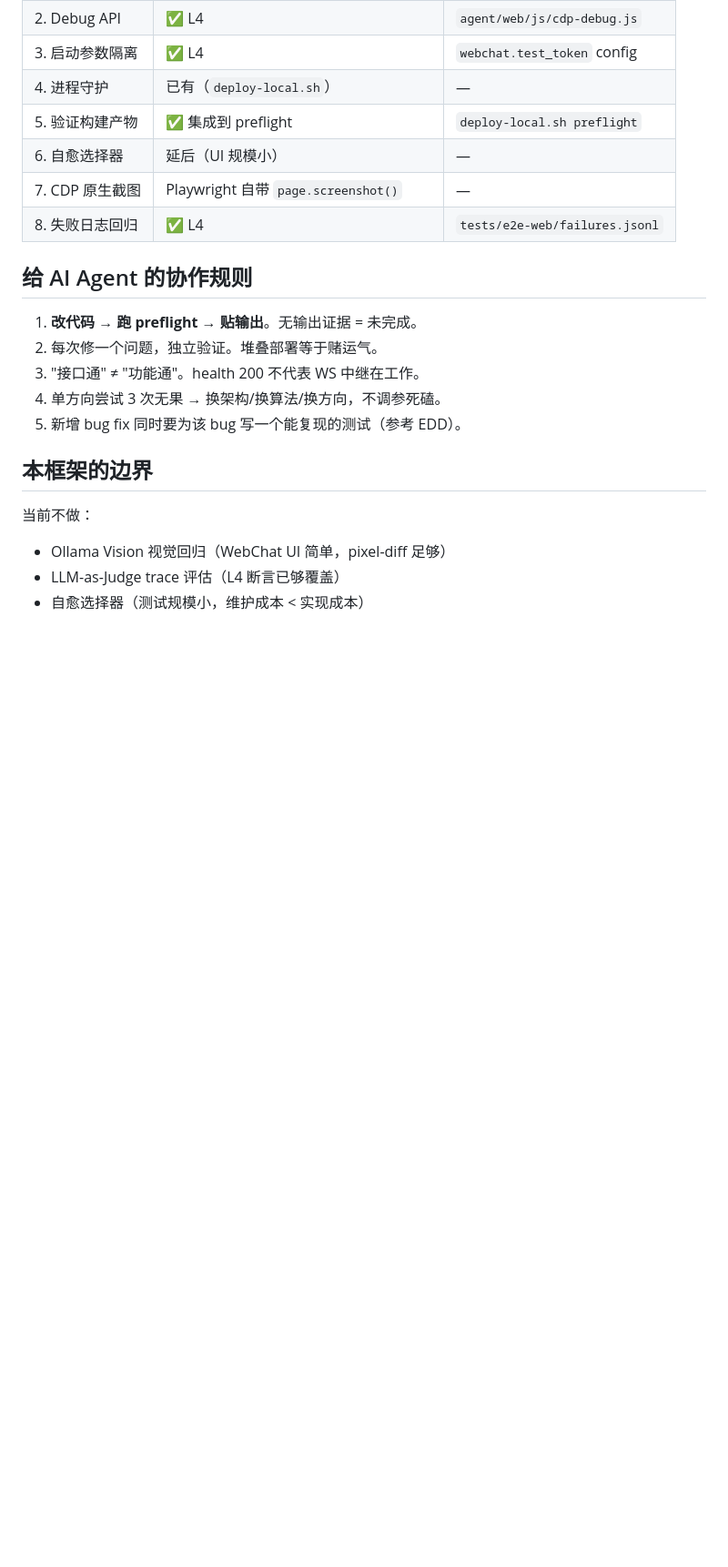
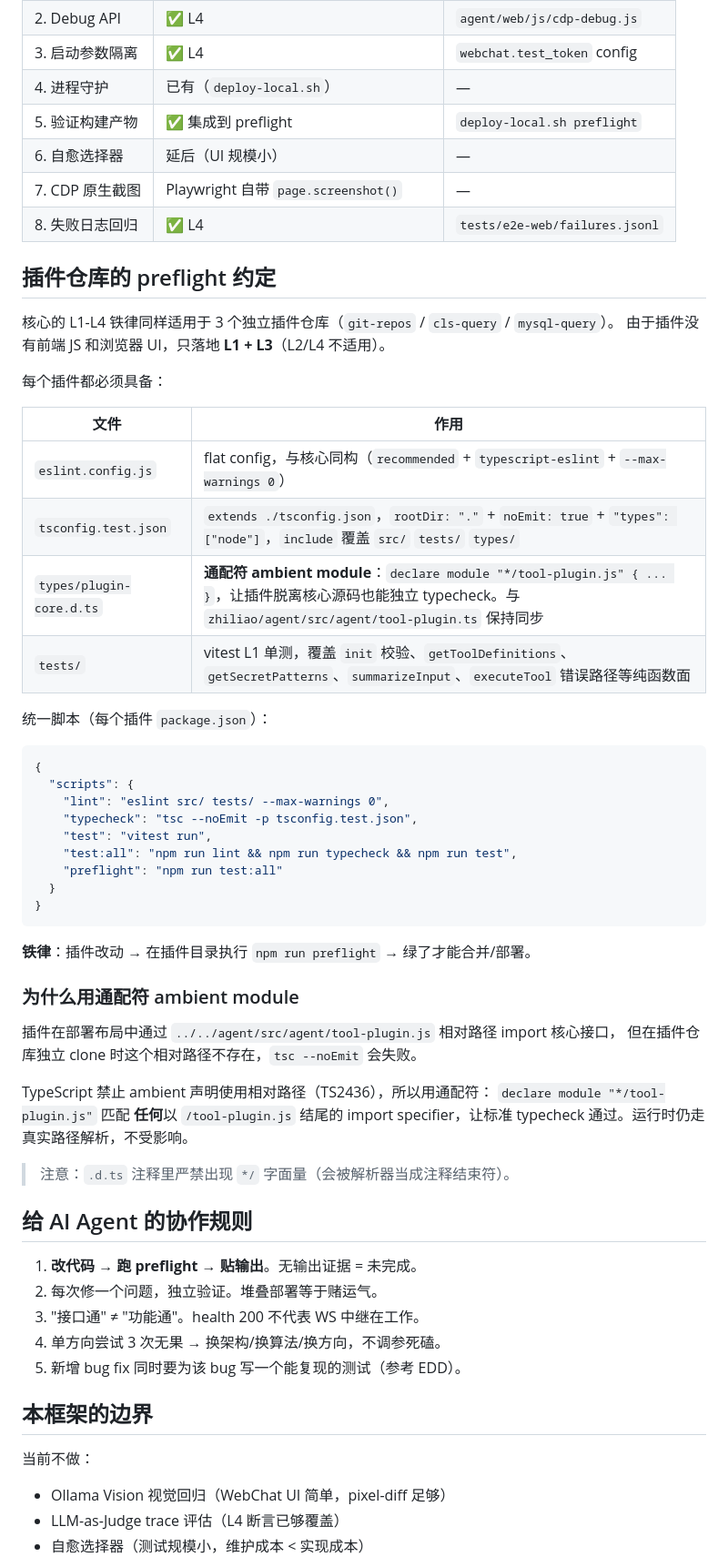
Before and after one commit to oh-zhiliao/zhiliao, a Markdown page: docs/testing-framework.md, the part around the change. Shown at 91% size. Drawn GitHub-style; blank space fills up the shorter version.

Commit message:
docs: document plugin preflight convention (L1 + L3)
Each plugin repo (git-repos / cls-query / mysql-query) now has its own
eslint + tsc --noEmit + vitest preflight gate. Document the shared
template (tsconfig.test.json + types/plugin-core.d.ts wildcard ambient
module + standard scripts) so future plugins follow the same pattern.

````diff
--- a/docs/testing-framework.md
+++ b/docs/testing-framework.md
@@ -148,6 +148,47 @@ window.__zhiliao_cdp = {
 | 7. CDP 原生截图 | Playwright 自带 `page.screenshot()` | — |
 | 8. 失败日志回归 | ✅ L4 | `tests/e2e-web/failures.jsonl` |
 
+## 插件仓库的 preflight 约定
+
+核心的 L1-L4 铁律同样适用于 3 个独立插件仓库（`git-repos` / `cls-query` / `mysql-query`）。
+由于插件没有前端 JS 和浏览器 UI，只落地 **L1 + L3**（L2/L4 不适用）。
+
+每个插件都必须具备：
+
+| 文件 | 作用 |
+|------|------|
+| `eslint.config.js` | flat config，与核心同构（`recommended` + `typescript-eslint` + `--max-warnings 0`） |
+| `tsconfig.test.json` | `extends ./tsconfig.json`，`rootDir: "."` + `noEmit: true` + `"types": ["node"]`，`include` 覆盖 `src/` `tests/` `types/` |
+| `types/plugin-core.d.ts` | **通配符 ambient module**：`declare module "*/tool-plugin.js" { ... }`，让插件脱离核心源码也能独立 typecheck。与 `zhiliao/agent/src/agent/tool-plugin.ts` 保持同步 |
+| `tests/` | vitest L1 单测，覆盖 `init` 校验、`getToolDefinitions`、`getSecretPatterns`、`summarizeInput`、`executeTool` 错误路径等纯函数面 |
+
+统一脚本（每个插件 `package.json`）：
+
+```json
+{
+  "scripts": {
+    "lint": "eslint src/ tests/ --max-warnings 0",
+    "typecheck": "tsc --noEmit -p tsconfig.test.json",
+    "test": "vitest run",
+    "test:all": "npm run lint && npm run typecheck && npm run test",
+    "preflight": "npm run test:all"
+  }
+}
+```
+
+**铁律**：插件改动 → 在插件目录执行 `npm run preflight` → 绿了才能合并/部署。
+
+### 为什么用通配符 ambient module
+
+插件在部署布局中通过 `../../agent/src/agent/tool-plugin.js` 相对路径 import 核心接口，
+但在插件仓库独立 clone 时这个相对路径不存在，`tsc --noEmit` 会失败。
+
+TypeScript 禁止 ambient 声明使用相对路径（TS2436），所以用通配符：
+`declare module "*/tool-plugin.js"` 匹配 **任何**以 `/tool-plugin.js` 结尾的 import
+specifier，让标准 typecheck 通过。运行时仍走真实路径解析，不受影响。
+
+> 注意：`.d.ts` 注释里严禁出现 `*/` 字面量（会被解析器当成注释结束符）。
+
 ## 给 AI Agent 的协作规则
 
 1. **改代码 → 跑 preflight → 贴输出**。无输出证据 = 未完成。
````
